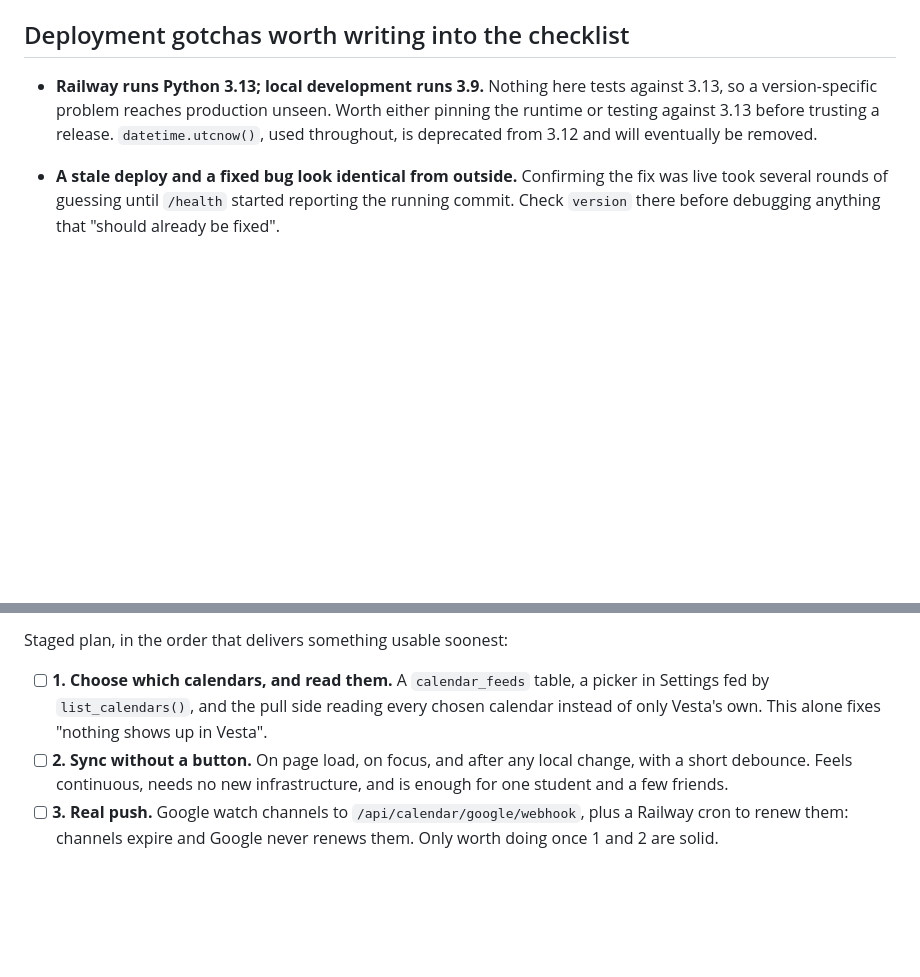
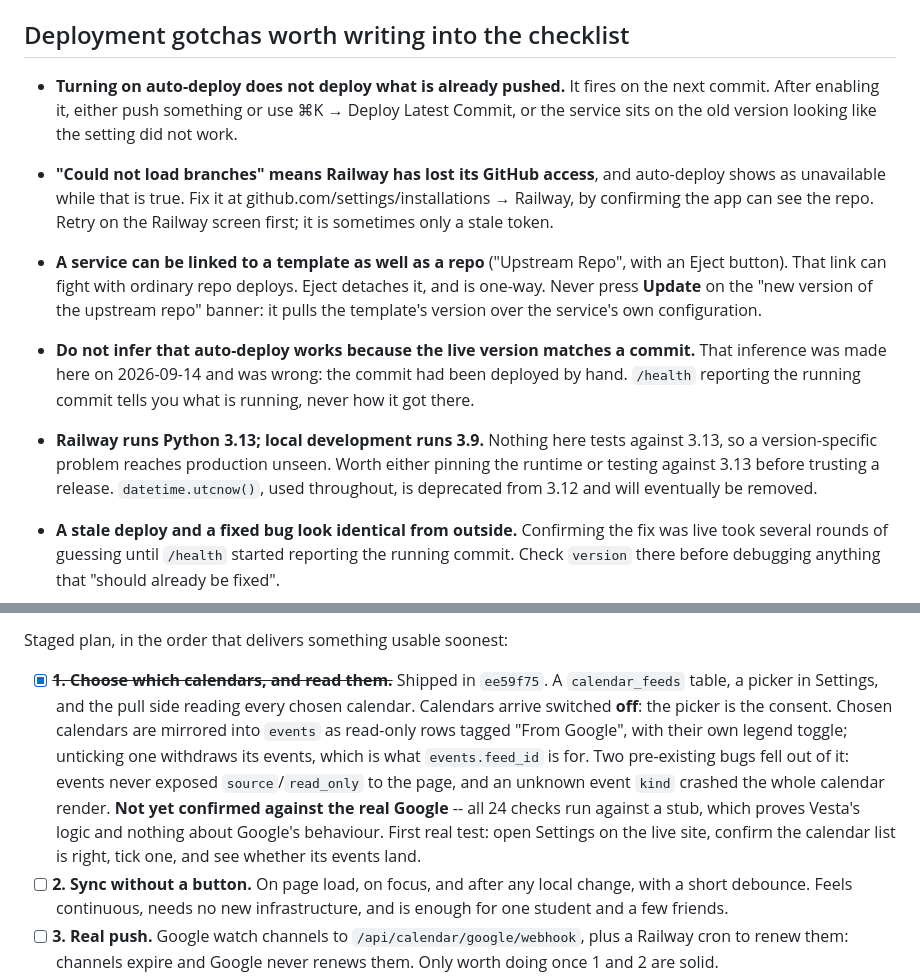
Before and after one commit to saifabuhaltam/vesta, a Markdown page: NEXT.md, 2 parts joined by grey strips. Rendered like a GitHub page; blank space fills up the shorter version.

Commit message:
Record stage 1 as shipped, and four Railway deployment traps
The calendar-feeds work is done and pushed, but it has only ever met a stub of
Google, so the entry says so plainly: 24 passing checks prove Vesta's logic and
nothing about Google's behaviour. The first real test is ticking a calendar on
the live site.

Also writes down what the last hour cost. Enabling auto-deploy does not deploy
what is already pushed; "Could not load branches" is Railway having lost its
GitHub access; a service can carry a template link that fights with repo
deploys, and its Update button overwrites service configuration. And the one
that was mine: I reported auto-deploy as working because the live version
matched a commit, which only ever showed what was running, never how it got
there.

Co-Authored-By: Claude Opus 5 <noreply@anthropic.com>

```diff
--- a/NEXT.md
+++ b/NEXT.md
@@ -28,6 +28,22 @@ earlier problems moot: the two orphaned syllabus files, and getting `data/upload
 onto the Railway volume.
 
 ## Deployment gotchas worth writing into the checklist
+
+- **Turning on auto-deploy does not deploy what is already pushed.** It fires on the
+  next commit. After enabling it, either push something or use ⌘K → Deploy Latest
+  Commit, or the service sits on the old version looking like the setting did not work.
+- **"Could not load branches" means Railway has lost its GitHub access**, and auto-deploy
+  shows as unavailable while that is true. Fix it at
+  github.com/settings/installations → Railway, by confirming the app can see the repo.
+  Retry on the Railway screen first; it is sometimes only a stale token.
+- **A service can be linked to a template as well as a repo** ("Upstream Repo", with an
+  Eject button). That link can fight with ordinary repo deploys. Eject detaches it, and
+  is one-way. Never press **Update** on the "new version of the upstream repo" banner:
+  it pulls the template's version over the service's own configuration.
+- **Do not infer that auto-deploy works because the live version matches a commit.**
+  That inference was made here on 2026-09-14 and was wrong: the commit had been
+  deployed by hand. `/health` reporting the running commit tells you what is running,
+  never how it got there.
 
 - **Railway runs Python 3.13; local development runs 3.9.** Nothing here tests against
   3.13, so a version-specific problem reaches production unseen. Worth either pinning
@@ -178,9 +194,18 @@ Where it really stands, checked 2026-09-14:
 
 Staged plan, in the order that delivers something usable soonest:
 
-- [ ] **1. Choose which calendars, and read them.** A `calendar_feeds` table, a picker in
-      Settings fed by `list_calendars()`, and the pull side reading every chosen calendar
-      instead of only Vesta's own. This alone fixes "nothing shows up in Vesta".
+- [x] ~~**1. Choose which calendars, and read them.**~~ Shipped in `ee59f75`. A
+      `calendar_feeds` table, a picker in Settings, and the pull side reading every
+      chosen calendar. Calendars arrive switched **off**: the picker is the consent.
+      Chosen calendars are mirrored into `events` as read-only rows tagged "From
+      Google", with their own legend toggle; unticking one withdraws its events, which
+      is what `events.feed_id` is for. Two pre-existing bugs fell out of it: events
+      never exposed `source`/`read_only` to the page, and an unknown event `kind`
+      crashed the whole calendar render.
+      **Not yet confirmed against the real Google** -- all 24 checks run against a stub,
+      which proves Vesta's logic and nothing about Google's behaviour. First real test:
+      open Settings on the live site, confirm the calendar list is right, tick one, and
+      see whether its events land.
 - [ ] **2. Sync without a button.** On page load, on focus, and after any local change,
       with a short debounce. Feels continuous, needs no new infrastructure, and is enough
       for one student and a few friends.
```
